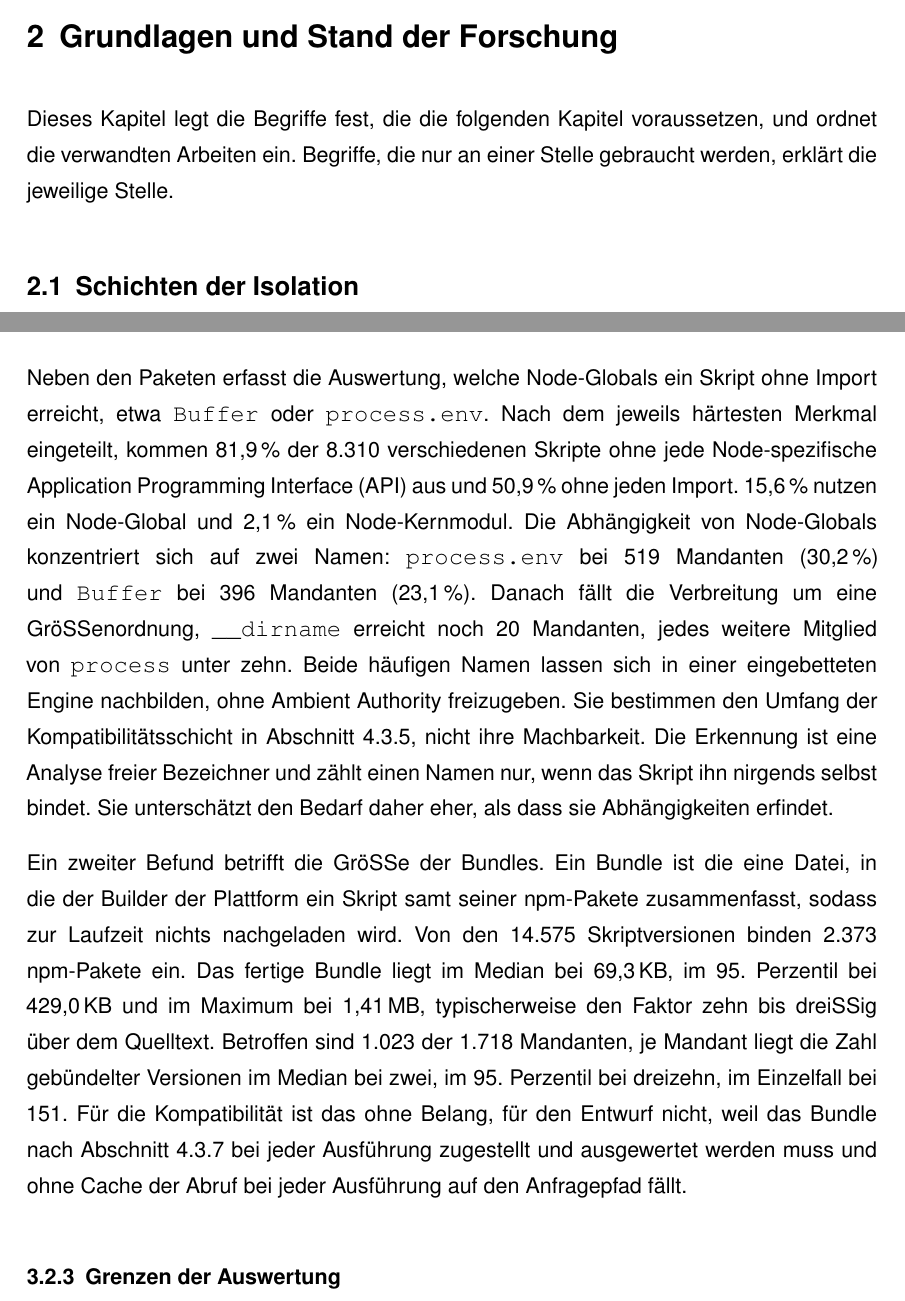
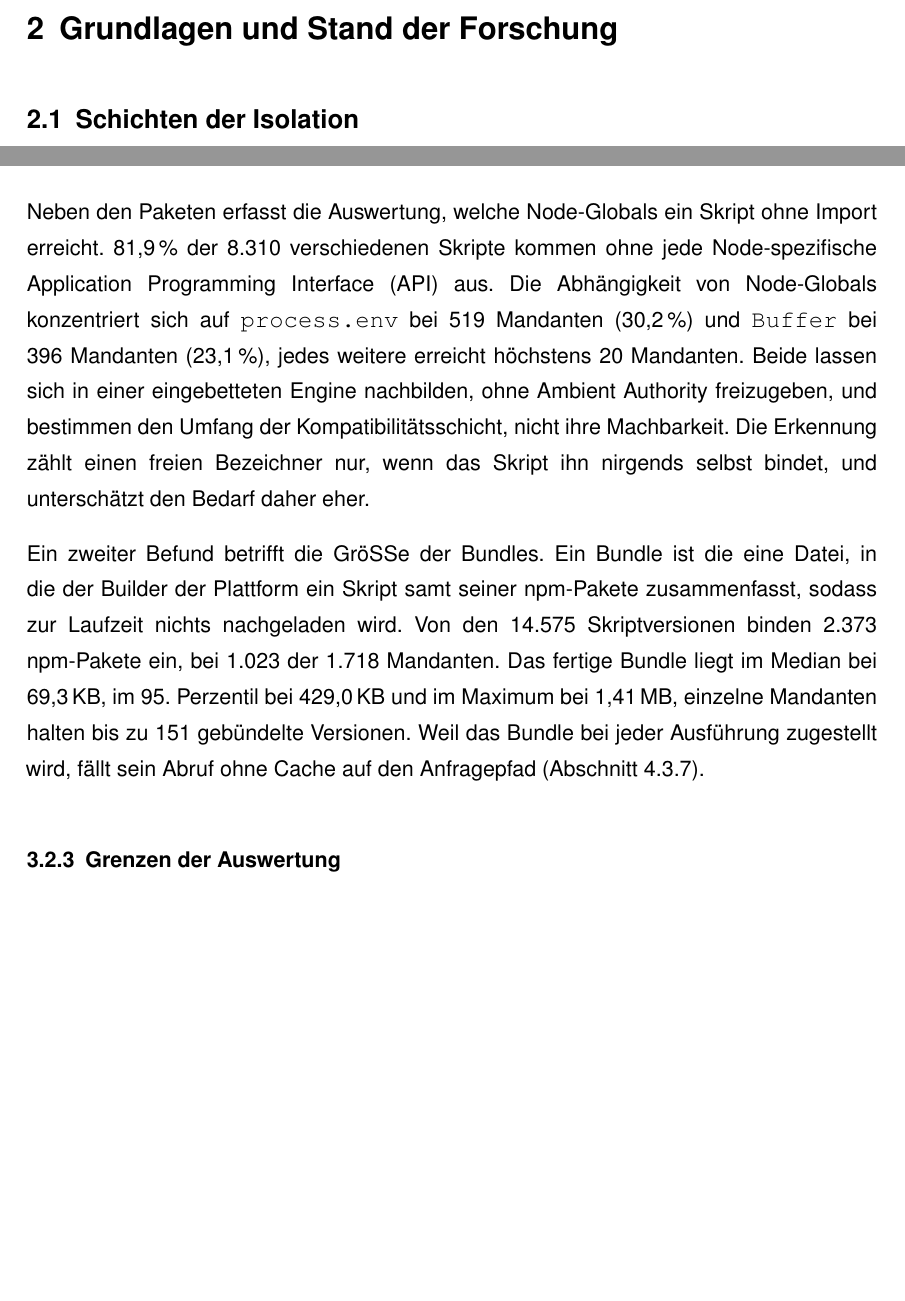
Before and after one commit to DeathsGun/thesis, a LaTeX document (main.tex, which reads kapitel/02-Grundlagen/grundlagen.tex, kapitel/03-Analyse/analyse.tex): two parts of pages 18 and 27 of 108 before the commit and two parts of pages 18 and 27 of 107 after it, joined at a grey line, cut so that both start at the same text, the shorter picture padded with empty space. Compiled offline with XeLaTeX; a LaTeX package or settings file that is missing is left out.

Commit message:
Kapitel 2, 3 und 6 gekürzt: Vorverweise, Bestandsdetails, Doppelungen
Vorverweise in den Grundlagen gestrichen, Node-Globals und Bundles in
3.2 auf die tragenden Zahlen reduziert, SandboxEval nur noch in 5.6,
Standardparameter und gVisor-Begründung in 6.2/6.3 nicht mehr doppelt.
Verweis auf die Erhebung der Ziele zeigt jetzt auf 5.8.

Co-Authored-By: Claude Opus 5.5 <noreply@anthropic.com>

```diff
--- a/kapitel/02-Grundlagen/grundlagen.tex
+++ b/kapitel/02-Grundlagen/grundlagen.tex
@@ -1,8 +1,5 @@
 \clearpage
 \section{Grundlagen und Stand der Forschung} \label{sec:grundlagen}
-
-Dieses Kapitel legt die Begriffe fest, die die folgenden Kapitel voraussetzen, und ordnet die verwandten Arbeiten ein. Begriffe, die nur an einer Stelle
-gebraucht werden, erklärt die jeweilige Stelle.
 
 \subsection{Schichten der Isolation}
 \label{sec:grundlagen:isolation}
--- a/kapitel/03-Analyse/analyse.tex
+++ b/kapitel/03-Analyse/analyse.tex
@@ -184,27 +184,19 @@ Datenbanktreiber mit eigenem binären Protokoll. Bei \texttt{mssql} und dem daru
 \texttt{tedious} wird die Verbindung im Klartext aufgebaut und erst danach auf \ac{TLS}
 umgestellt. Ein bereitgestelltes \texttt{fetch} hilft dieser Gruppe nicht.
 
-Neben den Paketen erfasst die Auswertung, welche Node-Globals ein Skript ohne Import erreicht,
-etwa \texttt{Buffer} oder \texttt{process.env}. Nach dem jeweils härtesten Merkmal eingeteilt,
-kommen 81,9\,\% der 8.310 verschiedenen Skripte ohne jede Node-spezifische \ac{API} aus und
-50,9\,\% ohne jeden Import. 15,6\,\% nutzen ein Node-Global und 2,1\,\% ein Node-Kernmodul. Die
-Abhängigkeit von Node-Globals konzentriert sich auf zwei Namen: \texttt{process.env} bei 519
-Mandanten (30,2\,\%) und \texttt{Buffer} bei 396 Mandanten (23,1\,\%). Danach fällt die Verbreitung
-um eine Größenordnung, \texttt{\_\_dirname} erreicht noch 20 Mandanten, jedes weitere Mitglied von
-\texttt{process} unter zehn. Beide häufigen Namen lassen sich in einer eingebetteten Engine
-nachbilden, ohne Ambient Authority freizugeben. Sie bestimmen den Umfang der
-Kompatibilitätsschicht in \autoref{sec:kompatibilitaetsschicht}, nicht ihre Machbarkeit. Die
-Erkennung ist eine Analyse freier Bezeichner und zählt einen Namen nur, wenn das Skript ihn
-nirgends selbst bindet. Sie unterschätzt den Bedarf daher eher, als dass sie Abhängigkeiten erfindet.
+Neben den Paketen erfasst die Auswertung, welche Node-Globals ein Skript ohne Import erreicht. 81,9\,\% der 8.310
+verschiedenen Skripte kommen ohne jede Node-spezifische \ac{API} aus. Die Abhängigkeit von Node-Globals konzentriert
+sich auf \texttt{process.env} bei 519 Mandanten (30,2\,\%) und \texttt{Buffer} bei 396 Mandanten (23,1\,\%), jedes
+weitere erreicht höchstens 20 Mandanten. Beide lassen sich in einer eingebetteten Engine nachbilden, ohne Ambient
+Authority freizugeben, und bestimmen den Umfang der Kompatibilitätsschicht, nicht ihre Machbarkeit. Die Erkennung zählt
+einen freien Bezeichner nur, wenn das Skript ihn nirgends selbst bindet, und unterschätzt den Bedarf daher eher.
 
 Ein zweiter Befund betrifft die Größe der Bundles. Ein Bundle ist die eine Datei, in die der Builder der
 Plattform ein Skript samt seiner npm-Pakete zusammenfasst, sodass zur Laufzeit nichts nachgeladen wird. Von den 14.575
-Skriptversionen binden 2.373 npm-Pakete ein. Das fertige Bundle liegt im Median bei 69,3\,KB, im 95.\ Perzentil bei
-429,0\,KB und im Maximum bei 1,41\,MB, typischerweise den Faktor zehn bis dreißig über dem Quelltext. Betroffen sind 1.023 der 1.718 Mandanten, je Mandant
-liegt die Zahl gebündelter Versionen im Median bei zwei, im 95.\ Perzentil bei dreizehn, im Einzelfall bei 151. Für
-die Kompatibilität ist das ohne Belang, für den Entwurf nicht, weil das Bundle nach \autoref{sec:zustellung} bei jeder
-Ausführung zugestellt und ausgewertet werden muss und ohne Cache der Abruf bei jeder Ausführung auf den Anfragepfad
-fällt.
+Skriptversionen binden 2.373 npm-Pakete ein, bei 1.023 der 1.718 Mandanten. Das fertige Bundle liegt im Median bei
+69,3\,KB, im 95.\ Perzentil bei 429,0\,KB und im Maximum bei 1,41\,MB, einzelne Mandanten halten bis zu 151
+gebündelte Versionen. Weil das Bundle bei jeder Ausführung zugestellt wird, fällt sein Abruf ohne Cache auf den
+Anfragepfad (\autoref{sec:zustellung}).
 
 \subsubsection{Grenzen der Auswertung}
 
```
Also changed, not shown: kapitel/06-Diffusion/diffusion.tex (+6 -10 lines), kapitel/02-Grundlagen/grundlagen.tex (6 more changed lines), kapitel/03-Analyse/analyse.tex (10 more changed lines).
